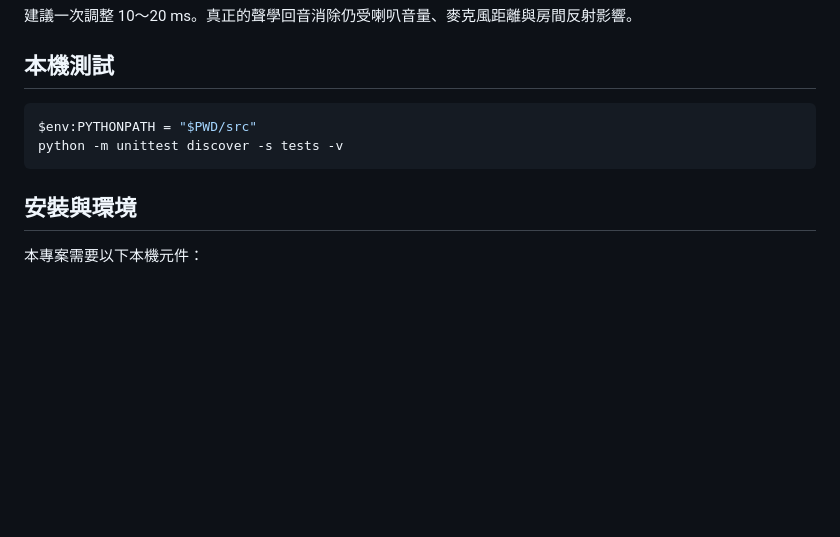
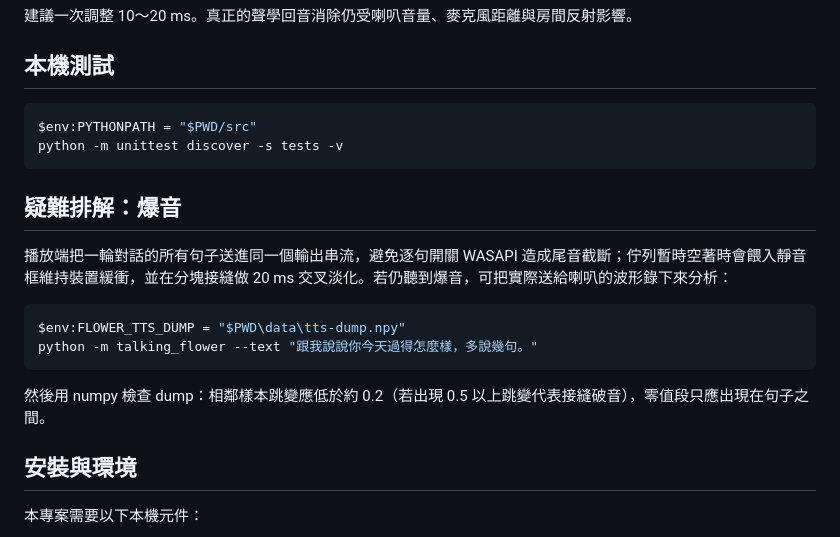
Before and after one commit to xup61069/ai-talking-flower, a Markdown page: README.md, the part around the change. Rendered like a GitHub page; blank space fills up the shorter version.

Commit message:
README：新增爆音疑難排解與 FLOWER_TTS_DUMP 除錯模式說明

````diff
--- a/README.md
+++ b/README.md
@@ -141,6 +141,17 @@ $env:PYTHONPATH = "$PWD/src"
 python -m unittest discover -s tests -v
 ```
 
+## 疑難排解：爆音
+
+播放端把一輪對話的所有句子送進同一個輸出串流，避免逐句開關 WASAPI 造成尾音截斷；佇列暫時空著時會餵入靜音框維持裝置緩衝，並在分塊接縫做 20 ms 交叉淡化。若仍聽到爆音，可把實際送給喇叭的波形錄下來分析：
+
+```powershell
+$env:FLOWER_TTS_DUMP = "$PWD\data\tts-dump.npy"
+python -m talking_flower --text "跟我說說你今天過得怎麼樣，多說幾句。"
+```
+
+然後用 numpy 檢查 dump：相鄰樣本跳變應低於約 0.2（若出現 0.5 以上跳變代表接縫破音），零值段只應出現在句子之間。
+
 ## 安裝與環境
 
 本專案需要以下本機元件：
````
